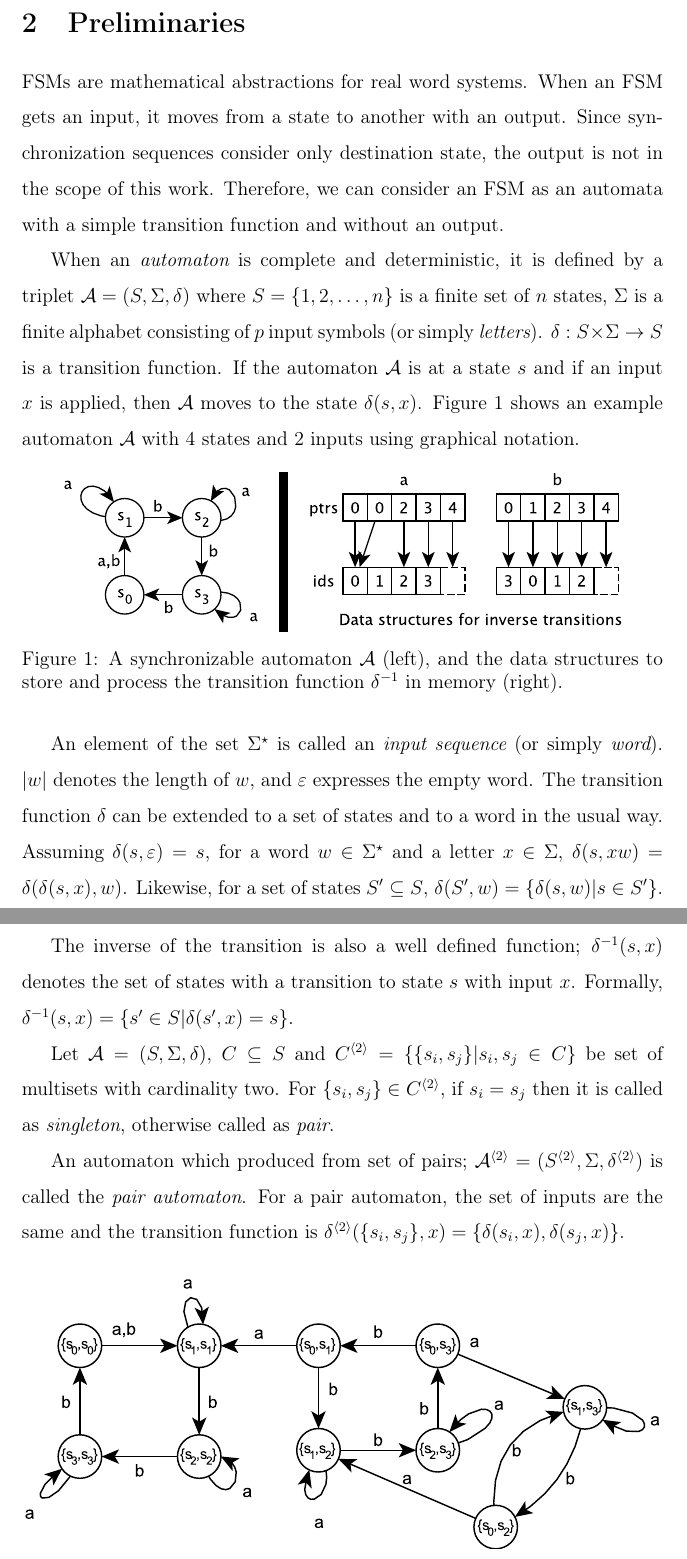
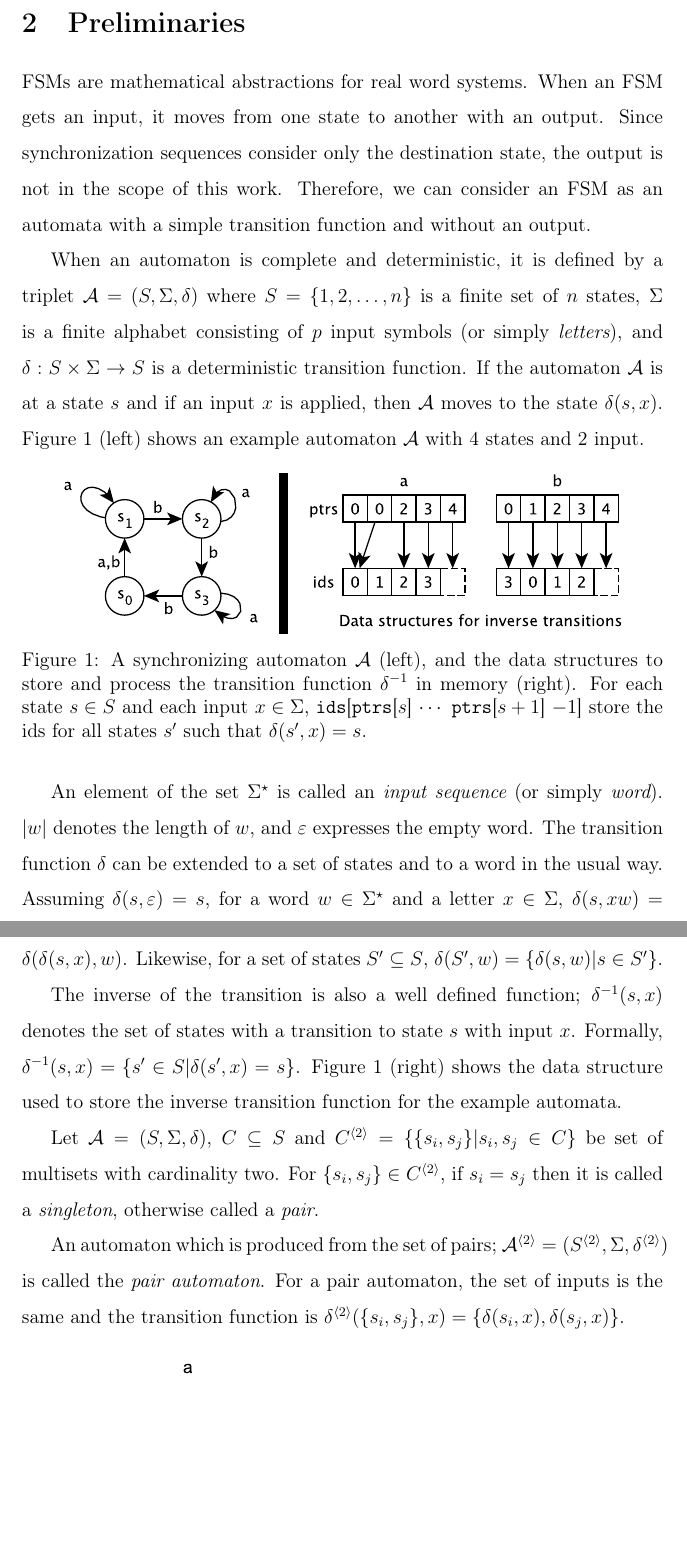
Before and after one commit to skarahoda/master-thesis, a LaTeX thesis (thesis.tex): two parts of pages 17 and 18 of 61, joined at a grey line, cut so that both start at the same text, the shorter picture padded with empty space. Compiled offline with pdfLaTeX.

Commit message:
section done

```diff
--- a/thesis.tex
+++ b/thesis.tex
@@ -208,24 +208,25 @@ In Section \ref{sec:speedup}, algorithmic optimizations which avoid most of the
 \clearpage
 \section{Preliminaries}
 \label{sec:Preliminaries}
-FSMs are mathematical abstractions for real word systems. When an FSM gets an input, it moves from a state to another with an output. Since synchronization sequences consider only destination state, the output is not in the scope of this work. Therefore, we can consider an FSM as an automata with a simple transition function and without an output.
+FSMs are mathematical abstractions for real word systems. When an FSM gets an input, it moves from one state to another with an output. Since synchronization sequences consider only the destination state, the output is not in the scope of this work. Therefore, we can consider an FSM as an automata with a simple transition function and without an output.
 
-When an {\em automaton} is complete and deterministic, it is defined by a triplet ${\cal A}=(S, \Sigma, \delta)$  where $S = \{1, 2, \ldots, n\}$ is a finite set of $n$ states, $\Sigma$ is a finite alphabet consisting of $p$ input symbols (or simply {\em letters}). $\delta : S \times \Sigma \rightarrow S$ is a transition function. If the automaton ${\cal A}$ is at a state $s$ and if an input $x$ is applied, then ${\cal A}$ moves to the state $\delta(s,x)$. Figure~\ref{fig:inv} shows an example automaton ${\cal A}$ with 4 states and 2 inputs using graphical notation.
+When an automaton is complete and deterministic, it is defined by a triplet ${\cal A}=(S, \Sigma, \delta)$  where $S = \{1, 2, \ldots, n\}$ is a finite set of $n$ states, $\Sigma$ is a finite alphabet consisting of $p$ input symbols (or simply {\em letters}), and $\delta : S \times \Sigma \rightarrow S$ is a deterministic transition function. If the automaton ${\cal A}$ is at a state $s$ and if an input $x$ is applied, then ${\cal A}$ moves to the state $\delta(s,x)$. Figure~\ref{fig:inv}~(left) shows an example automaton ${\cal A}$ with 4 states and 2 input.
 
 \begin{figure}[ht]
 	\centering
 	\includegraphics[width=0.9\textwidth]{figs/inverse.pdf}
-	\caption{A synchronizable automaton ${\cal A}$~(left), and the data structures to store and process the transition function $\delta^{-1}$  in memory (right).}
+	\caption{A synchronizing automaton ${\cal A}$~(left), and the data structures to store and process the transition function $\delta^{-1}$  in memory (right).
+	For each state $s \in S$ and each input $x \in \Sigma$, {\tt ids}[{\tt ptrs}[$s$] $\cdots$ {\tt ptrs}[$s+1$] $ - 1$] store the ids for all states $s'$ such that $\delta(s',x) = s$.}
 	\label{fig:inv}
 \end{figure}
 
 An element of the set $\Sigma^\star$ is called an {\em input sequence} (or simply {\em word}). $|w|$ denotes the length of $w$, and $\varepsilon$ expresses the empty word. The transition function $\delta$ can be extended to a set of states and to a word in the usual way. Assuming $\delta(s,\varepsilon)=s$, for a word $w \in \Sigma^\star$ and a letter $x \in \Sigma$, $\delta(s,xw) = \delta(\delta(s,x),w)$. Likewise, for a set of states $S' \subseteq S$, $\delta(S',w) = \{ \delta(s,w) | s \in S'\}$.
 
-The inverse of the transition is also a well defined function; $\delta^{-1}(s,x)$ denotes the set of states with a transition to state $s$ with input $x$. Formally, $\delta^{-1}(s,x) = \{ s' \in S | \delta(s',x)= s\}$.
+The inverse of the transition is also a well defined function; $\delta^{-1}(s,x)$ denotes the set of states with a transition to state $s$ with input $x$. Formally, $\delta^{-1}(s,x) = \{ s' \in S | \delta(s',x)= s\}$.  Figure~\ref{fig:inv}~(right) shows the data structure used to store the inverse transition function for the example automata.
 
-Let ${\cal A}=(S, \Sigma, \delta)$, $C \subseteq S$ and $C^{\langle 2 \rangle} = \{ \{ s_i, s_j \}| s_i,s_j \in C \}$ be set of multisets  with cardinality two. For $\{ s_i, s_j \} \in C^{\langle 2 \rangle}$, if $s_i=s_j$ then it is called as \textit{singleton}, otherwise called as \textit{pair}.
+Let ${\cal A}=(S, \Sigma, \delta)$, $C \subseteq S$ and $C^{\langle 2 \rangle} = \{ \{ s_i, s_j \}| s_i,s_j \in C \}$ be set of multisets  with cardinality two. For $\{ s_i, s_j \} \in C^{\langle 2 \rangle}$, if $s_i=s_j$ then it is called a \textit{singleton}, otherwise called a \textit{pair}.
 
-An automaton which produced from set of pairs; ${\cal A}^{\langle 2 \rangle}=(S^{\langle 2 \rangle},\Sigma,\delta^{\langle 2 \rangle})$ is called the \textit{pair automaton}. For a pair automaton, the set of inputs are the same and the transition function is $\delta^{\langle 2 \rangle}(\{ s_i,s_j \},x) = \{ \delta(s_i,x), \delta(s_j,x) \}$.
+An automaton which is produced from the set of pairs; ${\cal A}^{\langle 2 \rangle}=(S^{\langle 2 \rangle},\Sigma,\delta^{\langle 2 \rangle})$ is called the \textit{pair automaton}. For a pair automaton, the set of inputs is the same and the transition function is $\delta^{\langle 2 \rangle}(\{ s_i,s_j \},x) = \{ \delta(s_i,x), \delta(s_j,x) \}$.
 
 \begin{figure}[ht]
 	\centering
```
